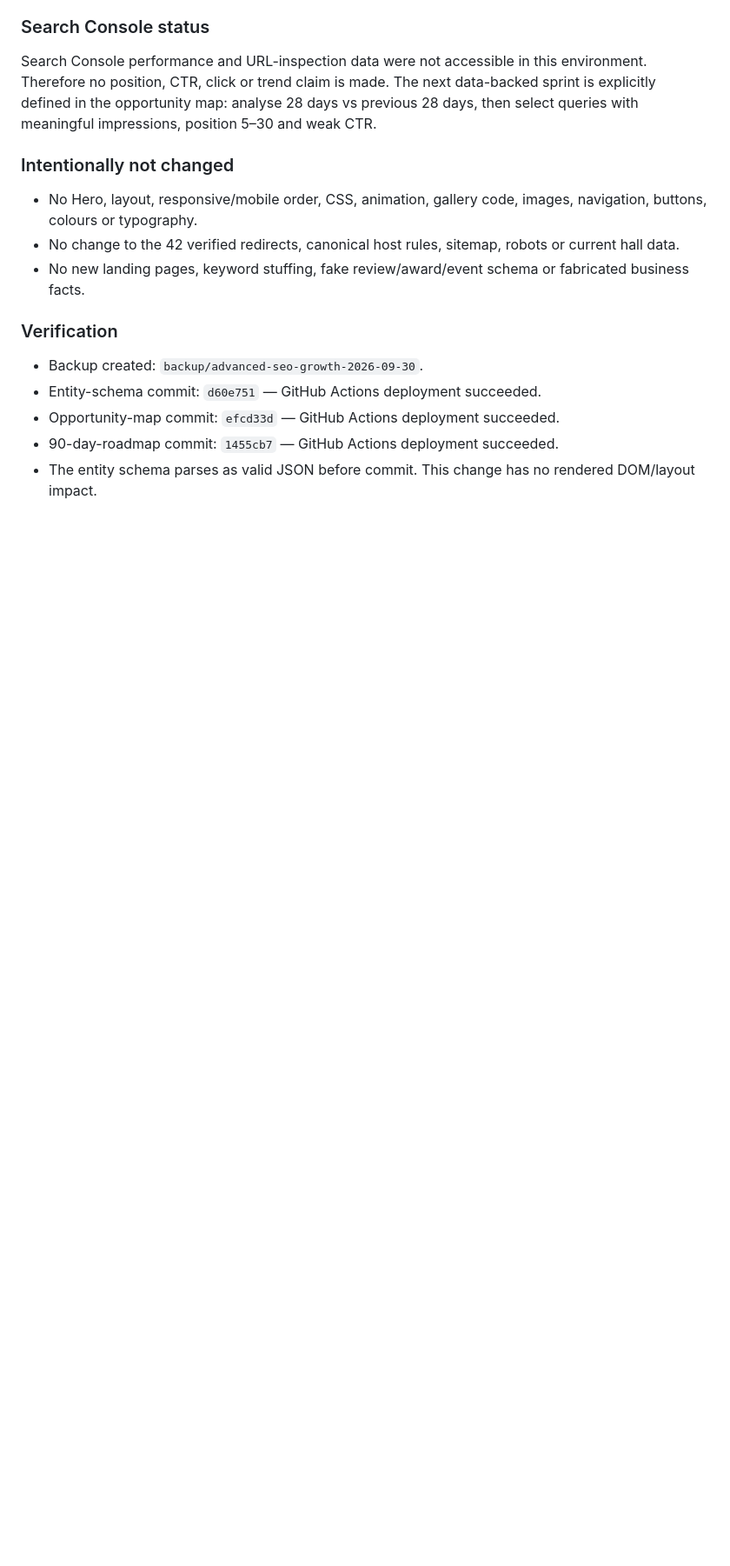
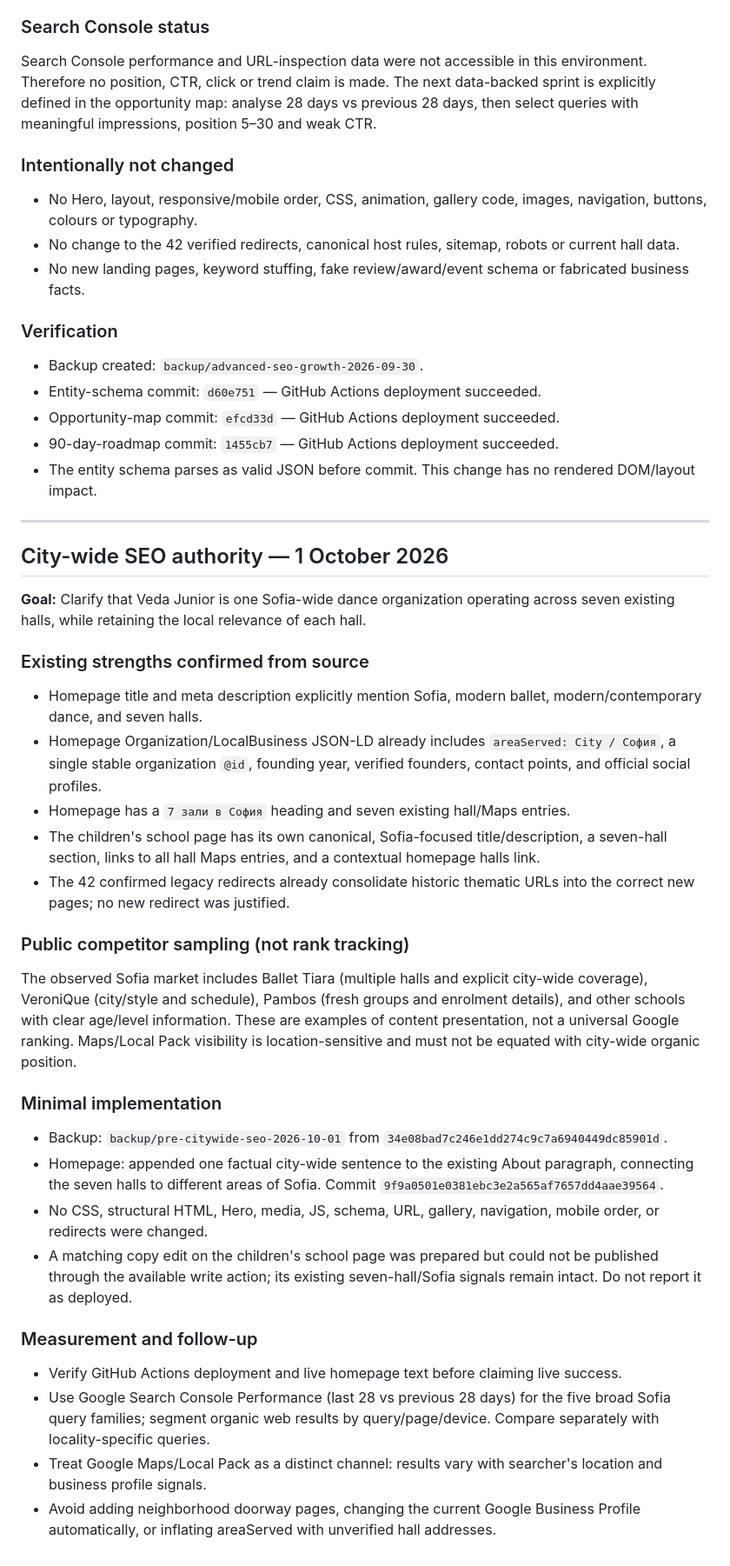
Before and after one commit to somecallmemartin-hash/veda-junior-website, a Markdown page: SEO-recovery-report.md, the part around the change. Shown at 87% size. Rendered like a GitHub page; blank space fills up the shorter version.

Commit message:
SEO: document city-wide authority analysis and minimal copy update

```diff
--- a/SEO-recovery-report.md
+++ b/SEO-recovery-report.md
@@ -243,3 +243,35 @@ Search Console performance and URL-inspection data were not accessible in this e
 - Opportunity-map commit: `efcd33d` — GitHub Actions deployment succeeded.
 - 90-day-roadmap commit: `1455cb7` — GitHub Actions deployment succeeded.
 - The entity schema parses as valid JSON before commit. This change has no rendered DOM/layout impact.
+
+---
+
+## City-wide SEO authority — 1 October 2026
+
+**Goal:** Clarify that Veda Junior is one Sofia-wide dance organization operating across seven existing halls, while retaining the local relevance of each hall.
+
+### Existing strengths confirmed from source
+
+- Homepage title and meta description explicitly mention Sofia, modern ballet, modern/contemporary dance, and seven halls.
+- Homepage Organization/LocalBusiness JSON-LD already includes `areaServed: City / София`, a single stable organization `@id`, founding year, verified founders, contact points, and official social profiles.
+- Homepage has a `7 зали в София` heading and seven existing hall/Maps entries.
+- The children's school page has its own canonical, Sofia-focused title/description, a seven-hall section, links to all hall Maps entries, and a contextual homepage halls link.
+- The 42 confirmed legacy redirects already consolidate historic thematic URLs into the correct new pages; no new redirect was justified.
+
+### Public competitor sampling (not rank tracking)
+
+The observed Sofia market includes Ballet Tiara (multiple halls and explicit city-wide coverage), VeroniQue (city/style and schedule), Pambos (fresh groups and enrolment details), and other schools with clear age/level information. These are examples of content presentation, not a universal Google ranking. Maps/Local Pack visibility is location-sensitive and must not be equated with city-wide organic position.
+
+### Minimal implementation
+
+- Backup: `backup/pre-citywide-seo-2026-10-01` from `34e08bad7c246e1dd274c9c7a6940449dc85901d`.
+- Homepage: appended one factual city-wide sentence to the existing About paragraph, connecting the seven halls to different areas of Sofia. Commit `9f9a0501e0381ebc3e2a565af7657dd4aae39564`.
+- No CSS, structural HTML, Hero, media, JS, schema, URL, gallery, navigation, mobile order, or redirects were changed.
+- A matching copy edit on the children's school page was prepared but could not be published through the available write action; its existing seven-hall/Sofia signals remain intact. Do not report it as deployed.
+
+### Measurement and follow-up
+
+- Verify GitHub Actions deployment and live homepage text before claiming live success.
+- Use Google Search Console Performance (last 28 vs previous 28 days) for the five broad Sofia query families; segment organic web results by query/page/device. Compare separately with locality-specific queries.
+- Treat Google Maps/Local Pack as a distinct channel: results vary with searcher's location and business profile signals.
+- Avoid adding neighborhood doorway pages, changing the current Google Business Profile automatically, or inflating areaServed with unverified hall addresses.
```
